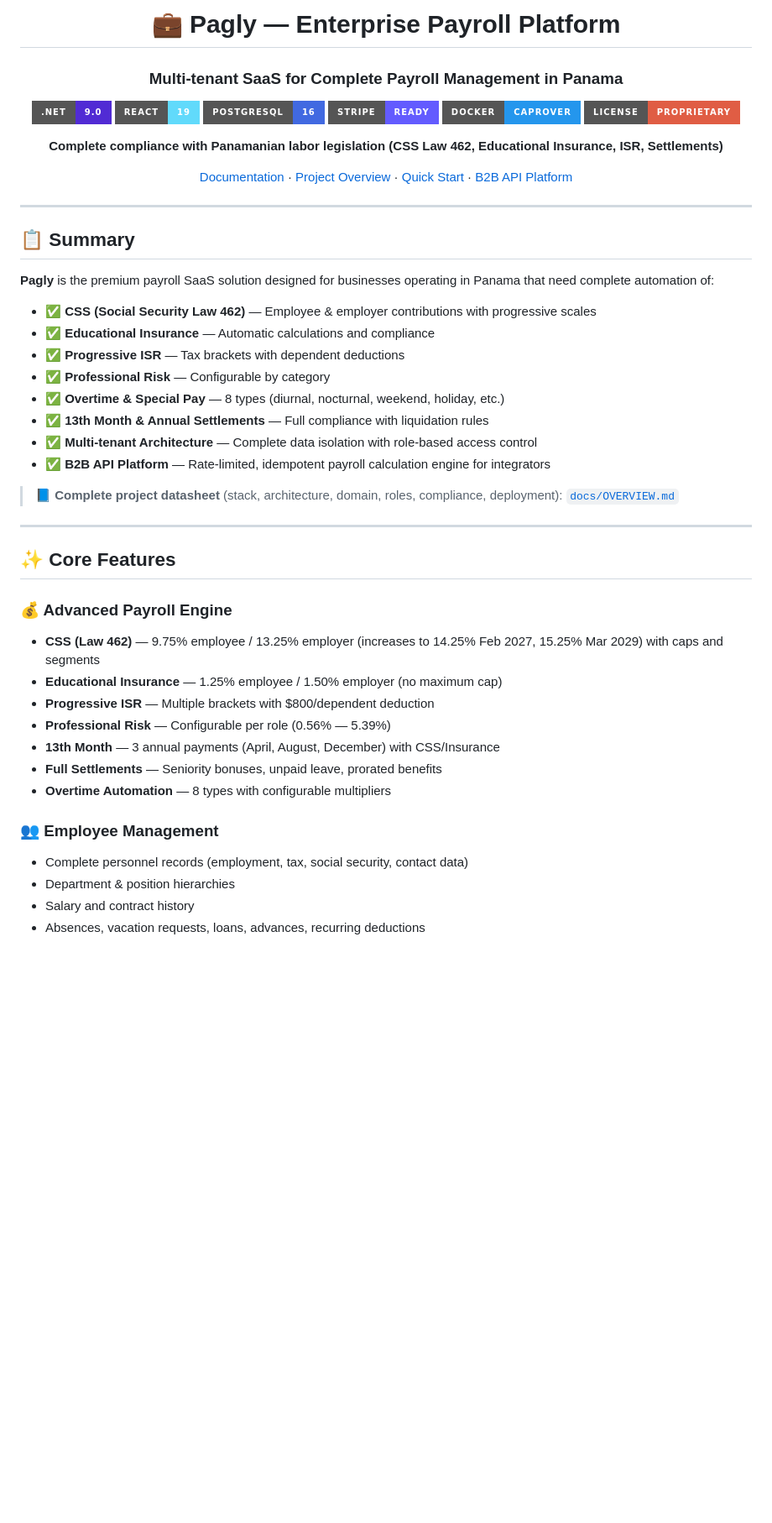
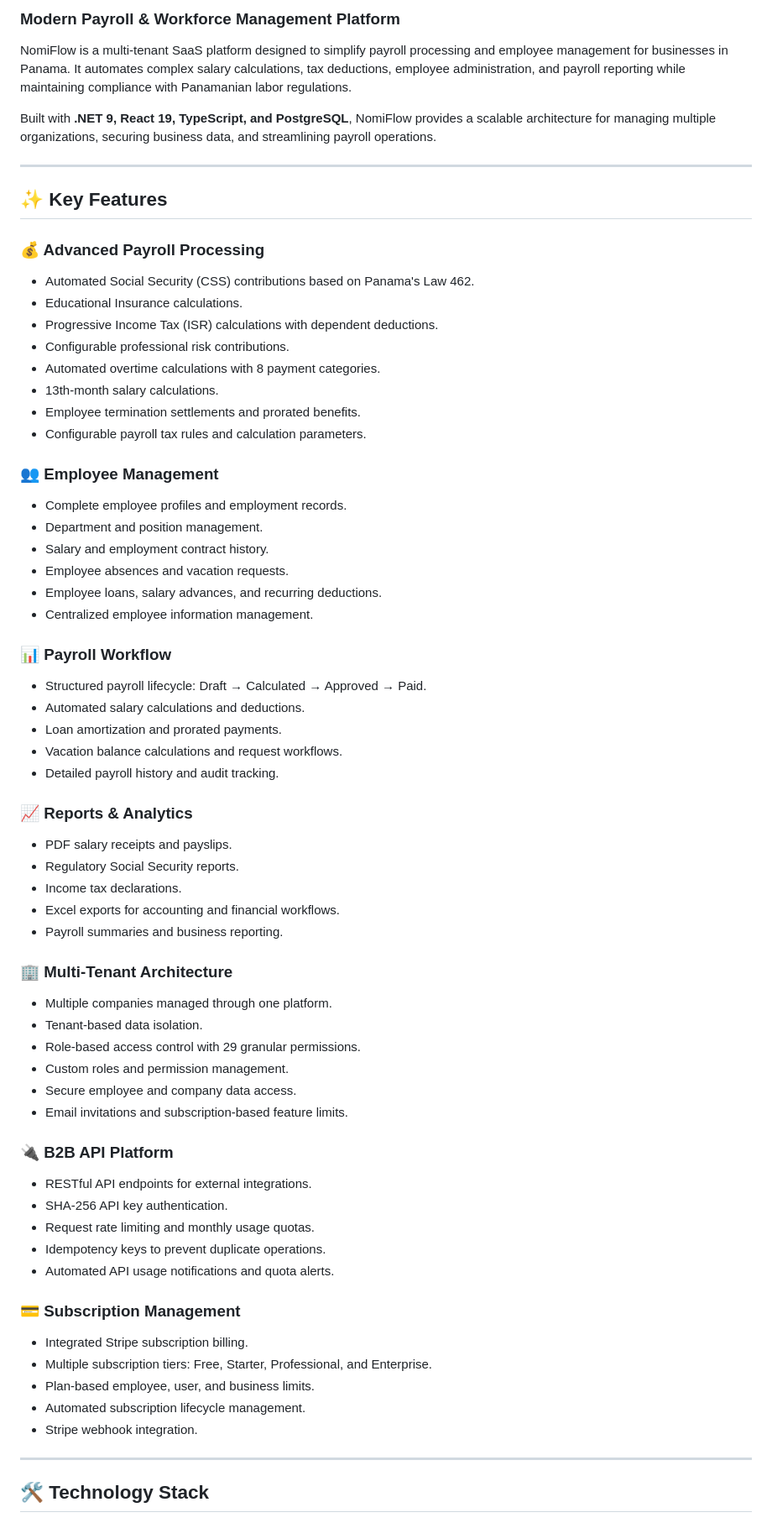
Before and after one commit to Coretech001/Pagly-Enterprise-Payroll-Platform, a Markdown page: README.md, the part around one of its changes. Shown at 84% size. Rendered like a GitHub page; badges without logos; blank space fills up the shorter version.

```diff
--- a/README.md
+++ b/README.md
@@ -2,54 +2,69 @@
 
-# 💼 Pagly — Enterprise Payroll Platform
+### Modern Payroll & Workforce Management Platform
 
-### Multi-tenant SaaS for Complete Payroll Management in Panama
+NomiFlow is a multi-tenant SaaS platform designed to simplify payroll processing and employee management for businesses in Panama. It automates complex salary calculations, tax deductions, employee administration, and payroll reporting while maintaining compliance with Panamanian labor regulations.
 
-[![.NET](https://img.shields.io/badge/.NET-9.0-512BD4?style=for-the-badge&logo=dotnet&logoColor=white)](https://dotnet.microsoft.com/)
-[![React](https://img.shields.io/badge/React-19-61DAFB?style=for-the-badge&logo=react&logoColor=black)](https://react.dev/)
-[![PostgreSQL](https://img.shields.io/badge/PostgreSQL-16-4169E1?style=for-the-badge&logo=postgresql&logoColor=white)](https://www.postgresql.org/)
-[![Stripe](https://img.shields.io/badge/Stripe-Ready-635BFF?style=for-the-badge&logo=stripe&logoColor=white)](https://stripe.com)
-[![Docker](https://img.shields.io/badge/Docker-CapRover-2496ED?style=for-the-badge&logo=docker&logoColor=white)](https://caprover.com/)
-[![License](https://img.shields.io/badge/License-Proprietary-red?style=for-the-badge)](#-licencia)
-
-**Complete compliance with Panamanian labor legislation (CSS Law 462, Educational Insurance, ISR, Settlements)**
-
-[Documentation](./docs/README.md) · [Project Overview](./docs/OVERVIEW.md) · [Quick Start](./docs/onboarding/INICIO-RAPIDO.md) · [B2B API Platform](./docs/api-platform/README.md)
-
-</div>
+Built with **.NET 9, React 19, TypeScript, and PostgreSQL**, NomiFlow provides a scalable architecture for managing multiple organizations, securing business data, and streamlining payroll operations.
 
 ---
 
-## 📋 Summary
+## ✨ Key Features
 
-**Pagly** is the premium payroll SaaS solution designed for businesses operating in Panama that need complete automation of:
+### 💰 Advanced Payroll Processing
+- Automated Social Security (CSS) contributions based on Panama's Law 462.
+- Educational Insurance calculations.
+- Progressive Income Tax (ISR) calculations with dependent deductions.
+- Configurable professional risk contributions.
+- Automated overtime calculations with 8 payment categories.
+- 13th-month salary calculations.
+- Employee termination settlements and prorated benefits.
+- Configurable payroll tax rules and calculation parameters.
 
-- ✅ **CSS (Social Security Law 462)** — Employee & employer contributions with progressive scales
-- ✅ **Educational Insurance** — Automatic calculations and compliance
-- ✅ **Progressive ISR** — Tax brackets with dependent deductions
-- ✅ **Professional Risk** — Configurable by category
-- ✅ **Overtime & Special Pay** — 8 types (diurnal, nocturnal, weekend, holiday, etc.)
-- ✅ **13th Month & Annual Settlements** — Full compliance with liquidation rules
-- ✅ **Multi-tenant Architecture** — Complete data isolation with role-based access control
-- ✅ **B2B API Platform** — Rate-limited, idempotent payroll calculation engine for integrators
+### 👥 Employee Management
+- Complete employee profiles and employment records.
+- Department and position management.
+- Salary and employment contract history.
+- Employee absences and vacation requests.
+- Employee loans, salary advances, and recurring deductions.
+- Centralized employee information management.
 
-> **📘 Complete project datasheet** (stack, architecture, domain, roles, compliance, deployment): [`docs/OVERVIEW.md`](./docs/OVERVIEW.md)
+### 📊 Payroll Workflow
+- Structured payroll lifecycle: Draft → Calculated → Approved → Paid.
+- Automated salary calculations and deductions.
+- Loan amortization and prorated payments.
+- Vacation balance calculations and request workflows.
+- Detailed payroll history and audit tracking.
+
+### 📈 Reports & Analytics
+- PDF salary receipts and payslips.
+- Regulatory Social Security reports.
+- Income tax declarations.
+- Excel exports for accounting and financial workflows.
+- Payroll summaries and business reporting.
+
+### 🏢 Multi-Tenant Architecture
+- Multiple companies managed through one platform.
+- Tenant-based data isolation.
+- Role-based access control with 29 granular permissions.
+- Custom roles and permission management.
+- Secure employee and company data access.
+- Email invitations and subscription-based feature limits.
+
+### 🔌 B2B API Platform
+- RESTful API endpoints for external integrations.
+- SHA-256 API key authentication.
+- Request rate limiting and monthly usage quotas.
+- Idempotency keys to prevent duplicate operations.
+- Automated API usage notifications and quota alerts.
+
+### 💳 Subscription Management
+- Integrated Stripe subscription billing.
+- Multiple subscription tiers: Free, Starter, Professional, and Enterprise.
+- Plan-based employee, user, and business limits.
+- Automated subscription lifecycle management.
+- Stripe webhook integration.
 
 ---
 
-## ✨ Core Features
+## 🛠️ Technology Stack
 
-### 💰 Advanced Payroll Engine
-- **CSS (Law 462)** — 9.75% employee / 13.25% employer (increases to 14.25% Feb 2027, 15.25% Mar 2029) with caps and segments
-- **Educational Insurance** — 1.25% employee / 1.50% employer (no maximum cap)
-- **Progressive ISR** — Multiple brackets with $800/dependent deduction
-- **Professional Risk** — Configurable per role (0.56% — 5.39%)
-- **13th Month** — 3 annual payments (April, August, December) with CSS/Insurance
-- **Full Settlements** — Seniority bonuses, unpaid leave, prorated benefits
-- **Overtime Automation** — 8 types with configurable multipliers
-
-### 👥 Employee Management
-- Complete personnel records (employment, tax, social security, contact data)
-- Department & position hierarchies
-- Salary and contract history
-- Absences, vacation requests, loans, advances, recurring deductions
-
```
Also changed, not shown: other parts of README.md (+162 -217 lines).
